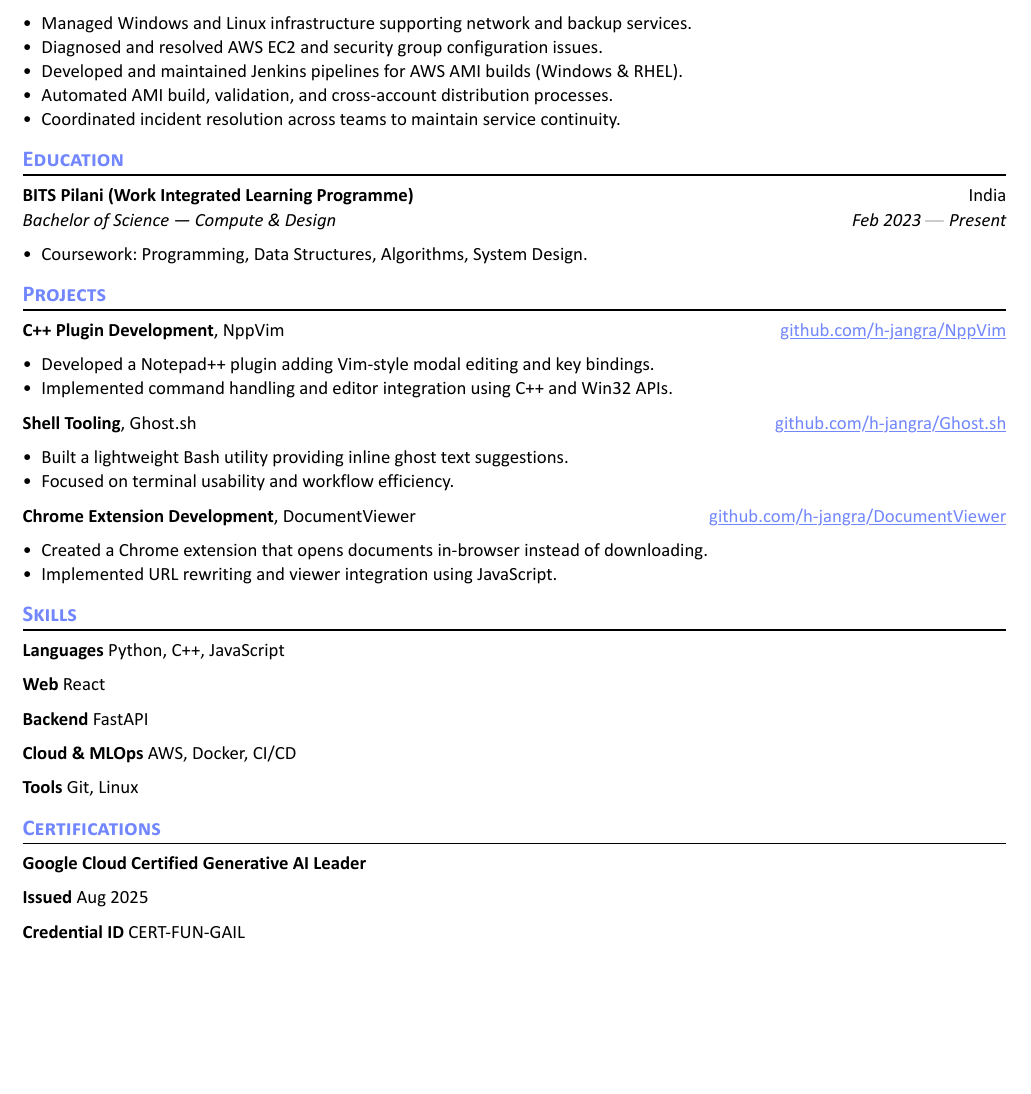
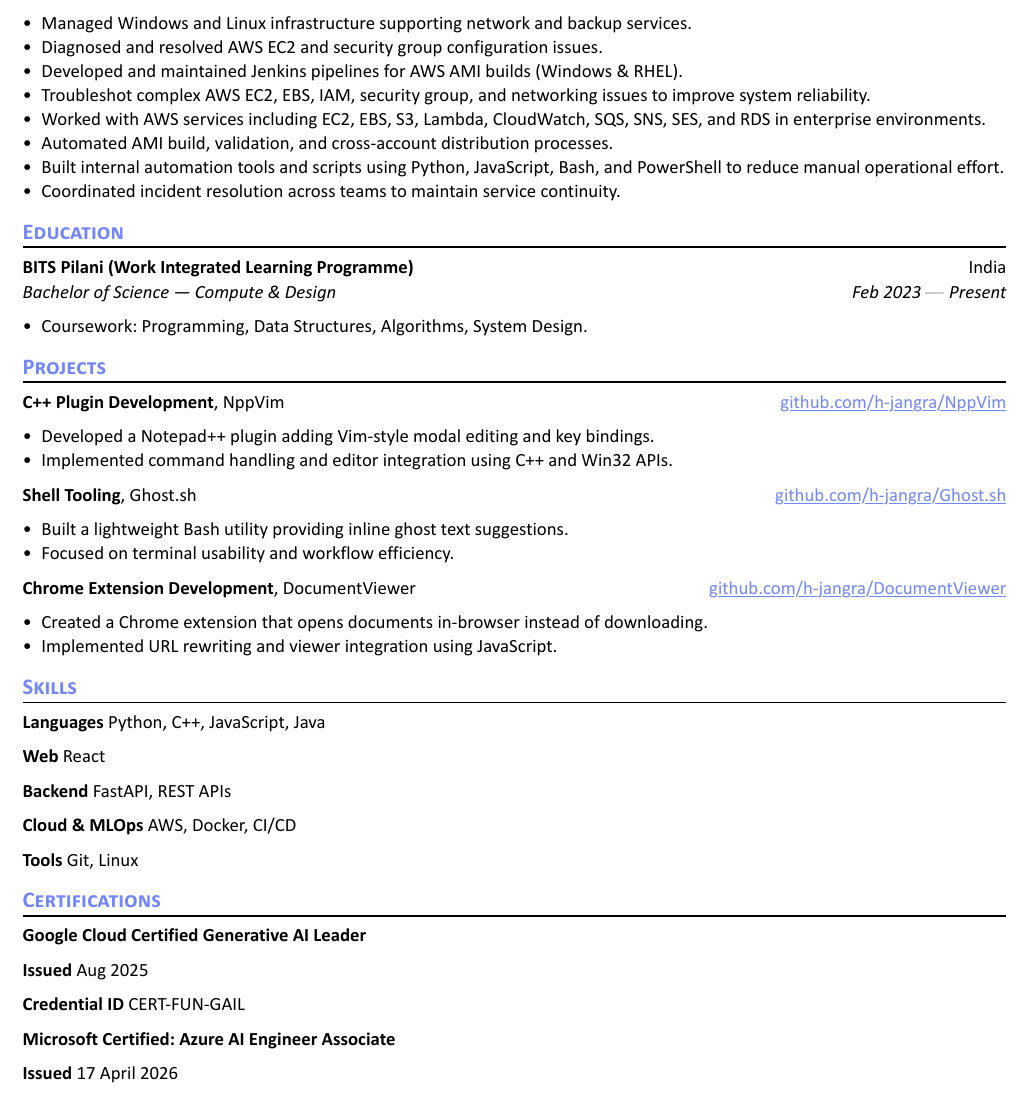
Before and after one commit to h-jangra/h-jangra.github.io, a Typst document (resume.typ): part of the page, cut so that both start at the same text, the shorter picture padded with empty space. The pictures show the PDF file resume.pdf that the author committed with the source.

Commit message:
update resume

```diff
--- a/resume.typ
+++ b/resume.typ
@@ -39,7 +39,10 @@ Cloud & Automation Engineer experienced in AWS infrastructure, AMI lifecycle man
 - Managed Windows and Linux infrastructure supporting network and backup services.
 - Diagnosed and resolved AWS EC2 and security group configuration issues.
 - Developed and maintained Jenkins pipelines for AWS AMI builds (Windows & RHEL).
+- Troubleshot complex AWS EC2, EBS, IAM, security group, and networking issues to improve system reliability.
+- Worked with AWS services including EC2, EBS, S3, Lambda, CloudWatch, SQS, SNS, SES, and RDS in enterprise environments.
 - Automated AMI build, validation, and cross-account distribution processes.
+- Built internal automation tools and scripts using Python, JavaScript, Bash, and PowerShell to reduce manual operational effort.
 - Coordinated incident resolution across teams to maintain service continuity.
 
 == Education
@@ -87,13 +90,13 @@ Cloud & Automation Engineer experienced in AWS infrastructure, AMI lifecycle man
 #generic-one-by-two(
   left: [
 *Languages*
- Python, C++, JavaScript
+ Python, C++, JavaScript, Java
 
 *Web*
  React
 
 *Backend*
- FastAPI
+ FastAPI, REST APIs
 
 *Cloud & MLOps*
  AWS, Docker, CI/CD
@@ -112,5 +115,10 @@ Cloud & Automation Engineer experienced in AWS infrastructure, AMI lifecycle man
  *Issued* Aug 2025
 
  *Credential ID* CERT-FUN-GAIL
+
+
+  *Microsoft Certified: Azure AI Engineer Associate*
+
+  *Issued* 17 April 2026
   ],
 )
```
Also changed, not shown: resume.pdf.
